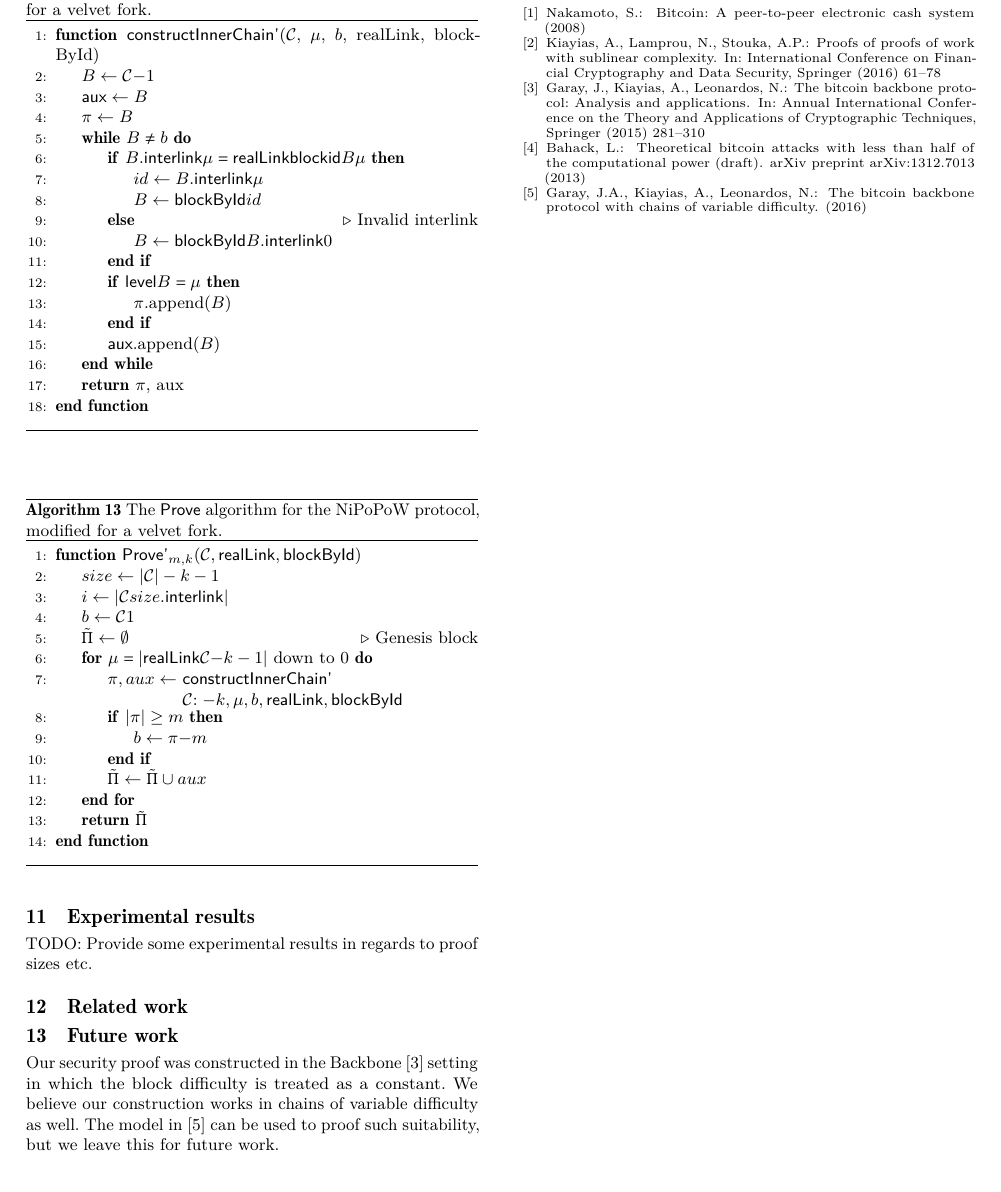
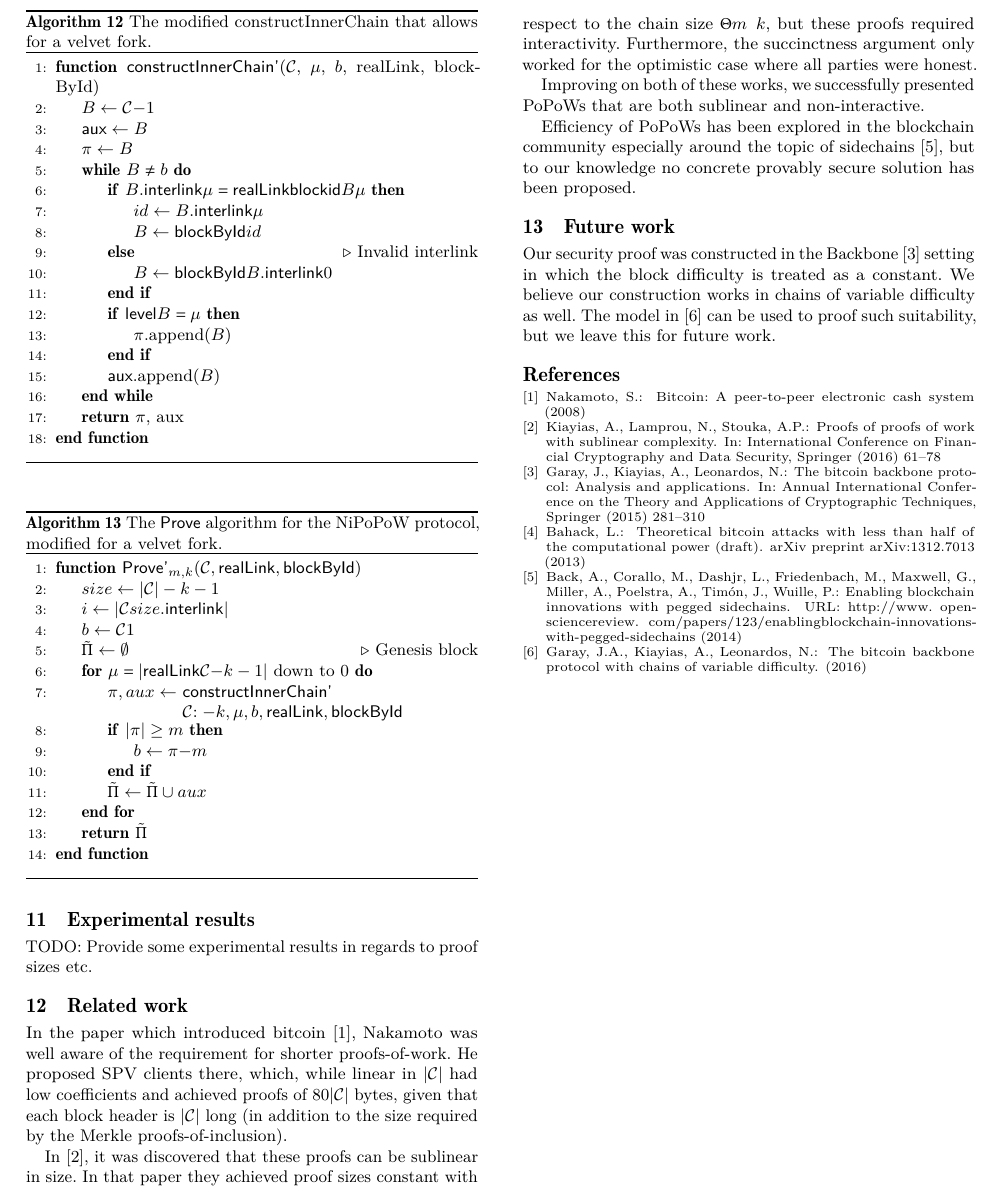
Before and after one commit to dionyziz/popow, a LaTeX paper (whitepaper/nipopows.tex, which reads whitepaper/related.tex): part of page 8 of 8, cut at the place of the change. Compiled offline with pdfLaTeX.

Commit message:
Add related work

```diff
--- a/whitepaper/related.tex
+++ b/whitepaper/related.tex
@@ -1,35 +1,24 @@
 \section{Related work}
 
-% \section{The Nakamoto protocol}
-%
-% ``Honest parties always work to extend the longest valid blockchain.''
-%
-% Validity is defined inductively as follows:
-% - A puzzle solution with no outgoing edges is valid.
-% - A puzzle solution with a single outgoing edge to a valid puzzle solution is valid.
-%
-% Properties (all of which hold when $f/N < 50\%$):
-%     Chain Quality:  the longest chain consists of puzzle solutions generated by honest nodes
-%     Prefix consensus: the longest valid chain includes a prefix that does not change.
-%         Since the adversary cannot add more puzzle solutions in a round than the honest chain, then the honest parties’ chain grows faster.
-%
-% \section{Stateless Verification}
-%
-% First, an arbitrary node from the graph (public or private) chain is chosen.
-% The verifier’s goal is to determine whether the node is ``stable,'' i.e. it is included in the longest chain.
-%
-% Honest nodes and the adversary take turns presenting proofs to the verifier. The verifier does not use the Read() interface of the oracle, but simply accepts proofs sent to it by the oracle.
-%
-% The verifier cannot tell which proofs are sent from honest parties or from the adversary!
-%
-% Goals:
-% - (Common prefix) If the verifier accepts a transaction, then it will remain in the longest valid chain.
-% - (Liveness) If a node is included the chain, then after a short time GenerateProof() will produce a proof that the verifier accepts, regardless of proofs submitted by the adversary.
-%
-% Bitcoin SPV Proofs:
-% 	Simply pass the entire chain.
-% 	In practice, the blockchain contains labels called “merkle roots”, and validity is based on whether merkle root corresponds to a set of valid transactions. Thus an SPV is substantially smaller than the entire blockchain including all the transactions. However, it grows linearly as the proof-of-work chain grows.
-%
+In the paper which introduced bitcoin \cite{bitcoin}, Nakamoto was well aware
+of the requirement for shorter proofs-of-work. He proposed SPV clients there,
+which, while linear in $|\chain|$ had low coefficients and achieved proofs of
+$80|\chain|$ bytes, given that each block header is $|\chain|$ long (in
+addition to the size required by the Merkle proofs-of-inclusion).
+
+In \cite{KLS}, it was discovered that these proofs can be sublinear in size. In
+that paper they achieved proof sizes constant with respect to the chain size
+$\Theta(m + k)$, but these proofs required interactivity. Furthermore, the
+succinctness argument only worked for the optimistic case where all parties
+were honest.
+
+Improving on both of these works, we successfully presented PoPoWs that are
+both sublinear and non-interactive.
+
+Efficiency of PoPoWs has been explored in the blockchain community especially
+around the topic of sidechains \cite{sidechains}, but to our knowledge no
+concrete provably secure solution has been proposed.
+
 % \section{Interactive Stateless Verification}
 %
 % The Nakamoto protocol is modified as such:
```
Also changed, not shown: whitepaper/bibliography.bib (+10 -0 lines).
